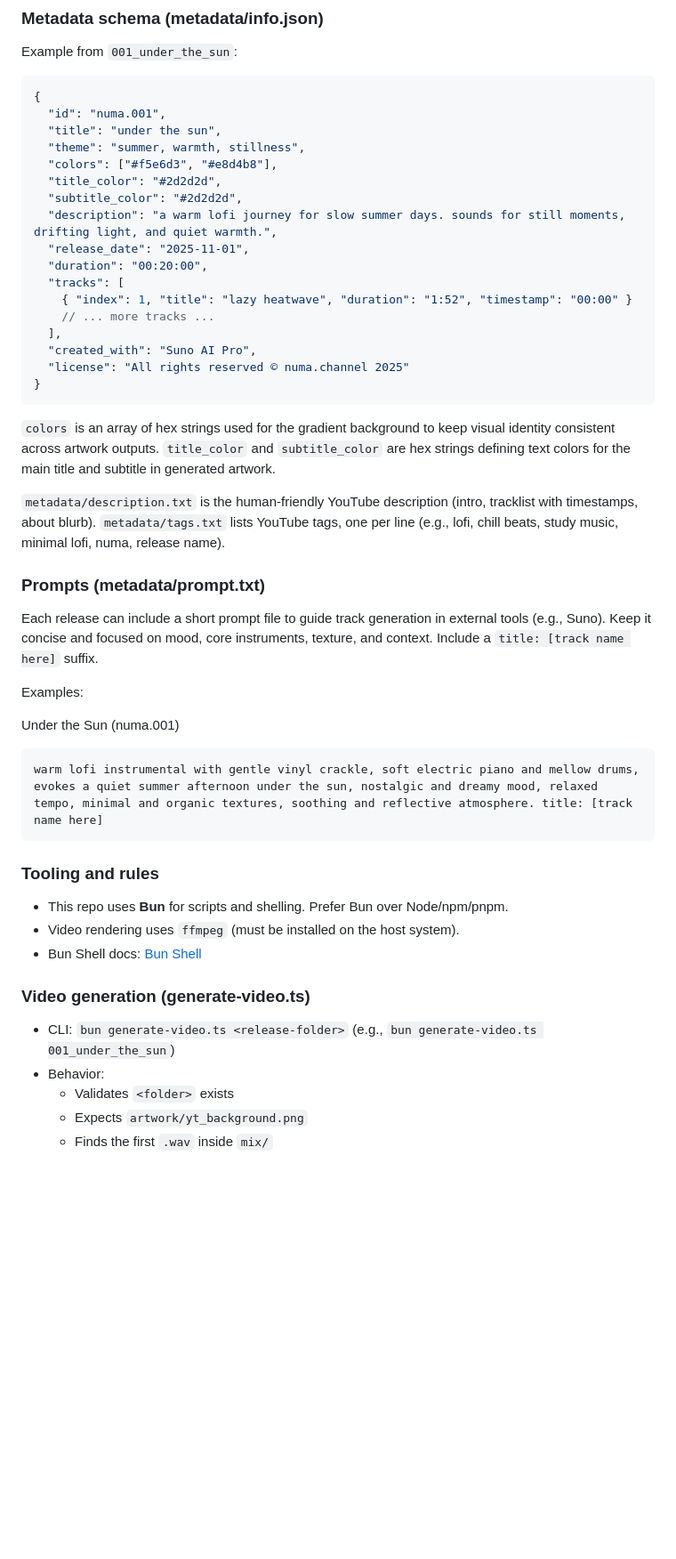
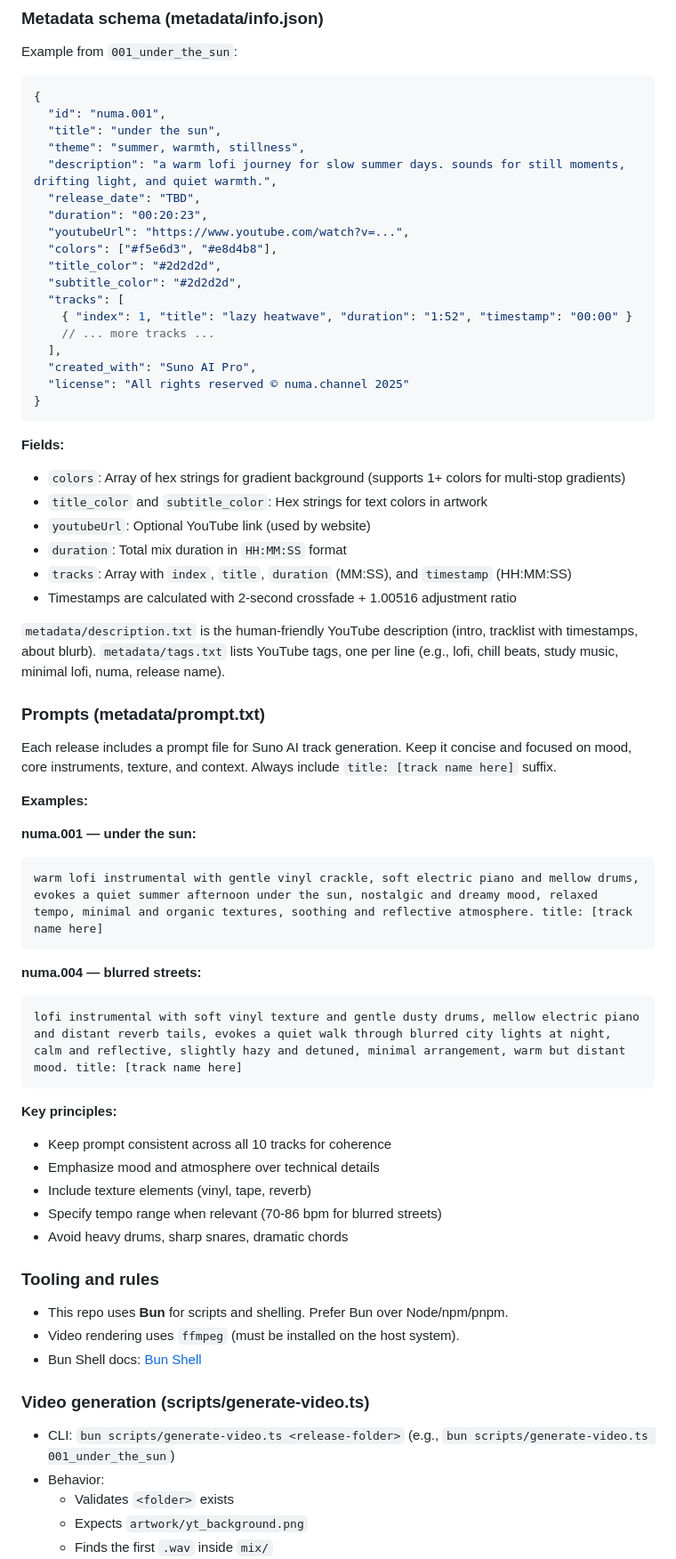
Before and after one commit to cristianbgp/numa, a Markdown page: AI_CONTEXT.md, the part around the change printed below. Shown: that part at 89% size. GitHub-like rendering; blank space fills up the shorter version.

````diff
--- a/AI_CONTEXT.md
+++ b/AI_CONTEXT.md
@@ -57,12 +60,13 @@ Example from `001_under_the_sun`:
   "id": "numa.001",
   "title": "under the sun",
   "theme": "summer, warmth, stillness",
+  "description": "a warm lofi journey for slow summer days. sounds for still moments, drifting light, and quiet warmth.",
+  "release_date": "TBD",
+  "duration": "00:20:23",
+  "youtubeUrl": "https://www.youtube.com/watch?v=...",
   "colors": ["#f5e6d3", "#e8d4b8"],
   "title_color": "#2d2d2d",
   "subtitle_color": "#2d2d2d",
-  "description": "a warm lofi journey for slow summer days. sounds for still moments, drifting light, and quiet warmth.",
-  "release_date": "2025-11-01",
-  "duration": "00:20:00",
   "tracks": [
     { "index": 1, "title": "lazy heatwave", "duration": "1:52", "timestamp": "00:00" }
     // ... more tracks ...
@@ -72,29 +76,45 @@ Example from `001_under_the_sun`:
 }
 ```
 
-`colors` is an array of hex strings used for the gradient background to keep visual identity consistent across artwork outputs.
-`title_color` and `subtitle_color` are hex strings defining text colors for the main title and subtitle in generated artwork.
+**Fields:**
+- `colors`: Array of hex strings for gradient background (supports 1+ colors for multi-stop gradients)
+- `title_color` and `subtitle_color`: Hex strings for text colors in artwork
+- `youtubeUrl`: Optional YouTube link (used by website)
+- `duration`: Total mix duration in `HH:MM:SS` format
+- `tracks`: Array with `index`, `title`, `duration` (MM:SS), and `timestamp` (HH:MM:SS)
+- Timestamps are calculated with 2-second crossfade + 1.00516 adjustment ratio
 
 `metadata/description.txt` is the human-friendly YouTube description (intro, tracklist with timestamps, about blurb). `metadata/tags.txt` lists YouTube tags, one per line (e.g., lofi, chill beats, study music, minimal lofi, numa, release name).
 
 ### Prompts (metadata/prompt.txt)
-Each release can include a short prompt file to guide track generation in external tools (e.g., Suno). Keep it concise and focused on mood, core instruments, texture, and context. Include a `title: [track name here]` suffix.
+Each release includes a prompt file for Suno AI track generation. Keep it concise and focused on mood, core instruments, texture, and context. Always include `title: [track name here]` suffix.
 
-Examples:
+**Examples:**
 
-Under the Sun (numa.001)
-
+**numa.001 — under the sun:**
 ```
 warm lofi instrumental with gentle vinyl crackle, soft electric piano and mellow drums, evokes a quiet summer afternoon under the sun, nostalgic and dreamy mood, relaxed tempo, minimal and organic textures, soothing and reflective atmosphere. title: [track name here]
 ```
+
+**numa.004 — blurred streets:**
+```
+lofi instrumental with soft vinyl texture and gentle dusty drums, mellow electric piano and distant reverb tails, evokes a quiet walk through blurred city lights at night, calm and reflective, slightly hazy and detuned, minimal arrangement, warm but distant mood. title: [track name here]
+```
+
+**Key principles:**
+- Keep prompt consistent across all 10 tracks for coherence
+- Emphasize mood and atmosphere over technical details
+- Include texture elements (vinyl, tape, reverb)
+- Specify tempo range when relevant (70-86 bpm for blurred streets)
+- Avoid heavy drums, sharp snares, dramatic chords
 
 ### Tooling and rules
 - This repo uses **Bun** for scripts and shelling. Prefer Bun over Node/npm/pnpm.
 - Video rendering uses `ffmpeg` (must be installed on the host system).
 - Bun Shell docs: [Bun Shell](https://bun.com/docs/runtime/shell)
 
-### Video generation (generate-video.ts)
-- CLI: `bun generate-video.ts <release-folder>` (e.g., `bun generate-video.ts 001_under_the_sun`)
+### Video generation (scripts/generate-video.ts)
+- CLI: `bun scripts/generate-video.ts <release-folder>` (e.g., `bun scripts/generate-video.ts 001_under_the_sun`)
 - Behavior:
   - Validates `<folder>` exists
   - Expects `artwork/yt_background.png`
````
Also changed, not shown: other parts of AI_CONTEXT.md (+87 -25 lines).
